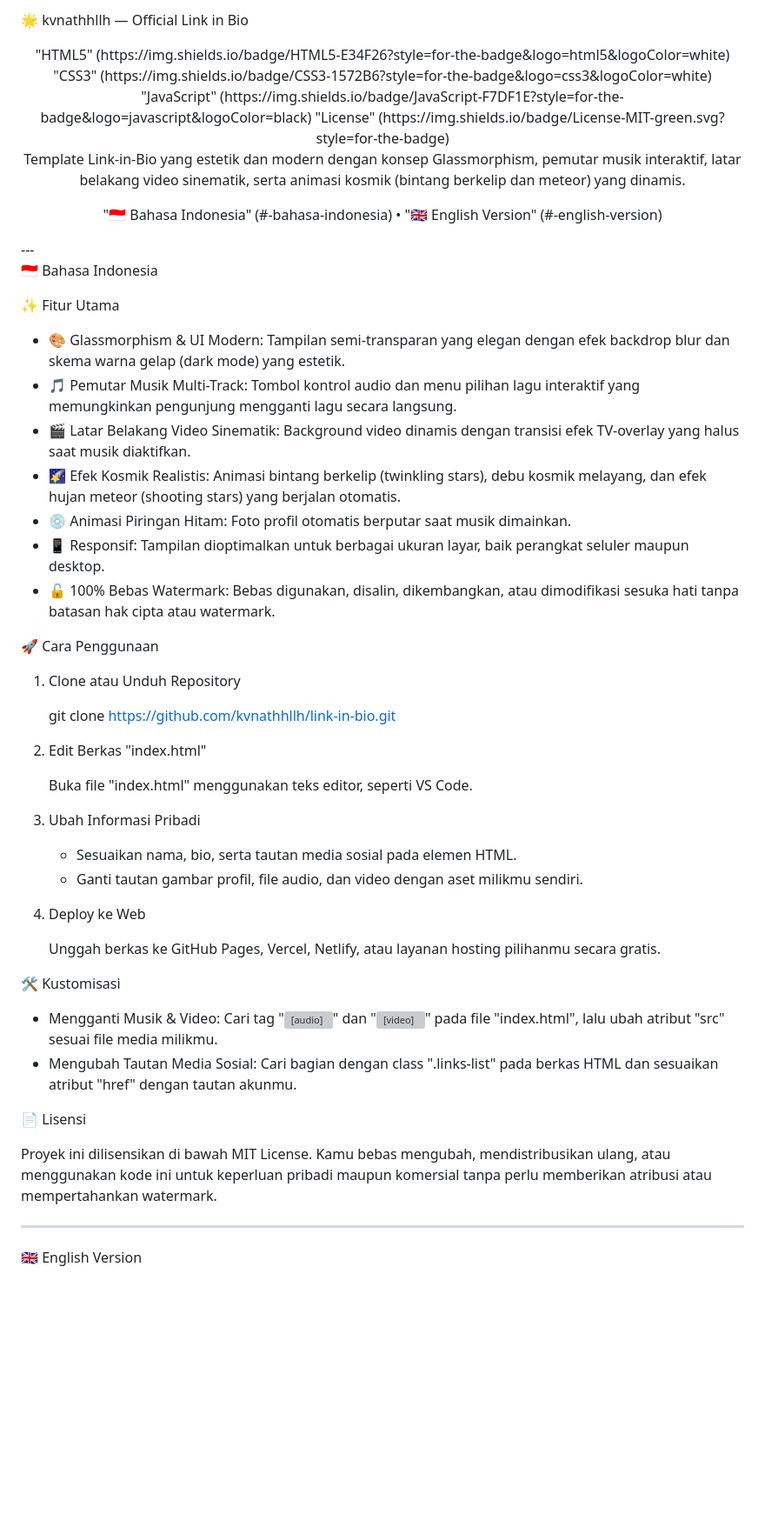
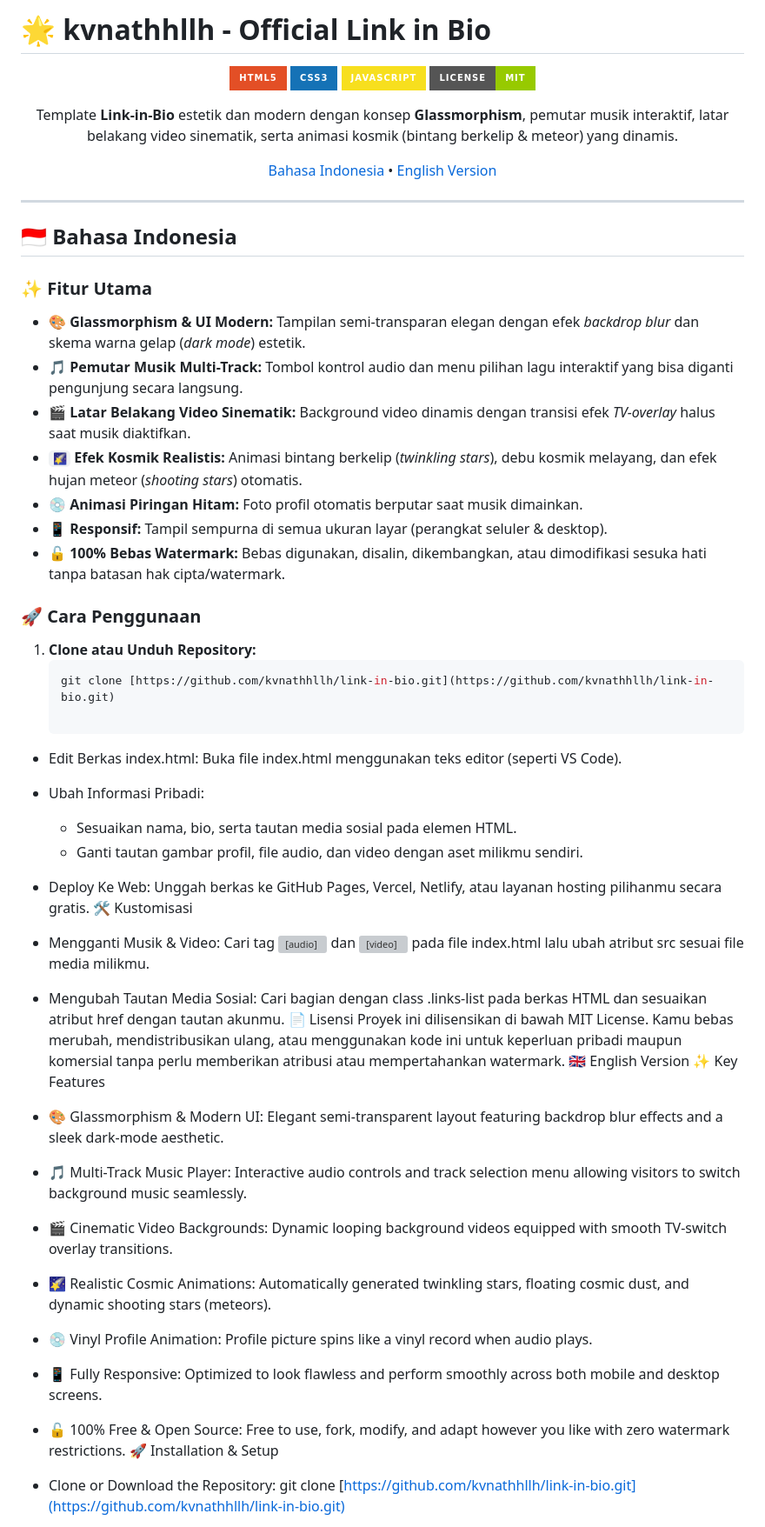
Before and after one commit to kvnathhllh/bio-hub, a Markdown page: README.md, the part around one of its changes. Shown at 87% size. Drawn GitHub-style; badges without logos; blank space fills up the shorter version; grey boxes are pictures that could not be loaded.

````diff
--- a/README.md
+++ b/README.md
@@ -1,57 +1,60 @@
-🌟 kvnathhllh — Official Link in Bio
+# 🌟 kvnathhllh - Official Link in Bio
 
-<div align="center">"HTML5" (https://img.shields.io/badge/HTML5-E34F26?style=for-the-badge&logo=html5&logoColor=white)
-"CSS3" (https://img.shields.io/badge/CSS3-1572B6?style=for-the-badge&logo=css3&logoColor=white)
-"JavaScript" (https://img.shields.io/badge/JavaScript-F7DF1E?style=for-the-badge&logo=javascript&logoColor=black)
-"License" (https://img.shields.io/badge/License-MIT-green.svg?style=for-the-badge)
+<div align="center">
 
-Template Link-in-Bio yang estetik dan modern dengan konsep Glassmorphism, pemutar musik interaktif, latar belakang video sinematik, serta animasi kosmik (bintang berkelip dan meteor) yang dinamis.
+![HTML5](https://img.shields.io/badge/HTML5-E34F26?style=for-the-badge&logo=html5&logoColor=white)
+![CSS3](https://img.shields.io/badge/CSS3-1572B6?style=for-the-badge&logo=css3&logoColor=white)
+![JavaScript](https://img.shields.io/badge/JavaScript-F7DF1E?style=for-the-badge&logo=javascript&logoColor=black)
+![License](https://img.shields.io/badge/License-MIT-green.svg?style=for-the-badge)
 
-"🇮🇩 Bahasa Indonesia" (#-bahasa-indonesia) • "🇬🇧 English Version" (#-english-version)
+Template **Link-in-Bio** estetik dan modern dengan konsep **Glassmorphism**, pemutar musik interaktif, latar belakang video sinematik, serta animasi kosmik (bintang berkelip & meteor) yang dinamis.
 
-</div>---
+[Bahasa Indonesia](#-bahasa-indonesia) • [English Version](#-english-version)
 
-🇮🇩 Bahasa Indonesia
-
-✨ Fitur Utama
-
-- 🎨 Glassmorphism & UI Modern: Tampilan semi-transparan yang elegan dengan efek backdrop blur dan skema warna gelap (dark mode) yang estetik.
-- 🎵 Pemutar Musik Multi-Track: Tombol kontrol audio dan menu pilihan lagu interaktif yang memungkinkan pengunjung mengganti lagu secara langsung.
-- 🎬 Latar Belakang Video Sinematik: Background video dinamis dengan transisi efek TV-overlay yang halus saat musik diaktifkan.
-- 🌠 Efek Kosmik Realistis: Animasi bintang berkelip (twinkling stars), debu kosmik melayang, dan efek hujan meteor (shooting stars) yang berjalan otomatis.
-- 💿 Animasi Piringan Hitam: Foto profil otomatis berputar saat musik dimainkan.
-- 📱 Responsif: Tampilan dioptimalkan untuk berbagai ukuran layar, baik perangkat seluler maupun desktop.
-- 🔓 100% Bebas Watermark: Bebas digunakan, disalin, dikembangkan, atau dimodifikasi sesuka hati tanpa batasan hak cipta atau watermark.
-
-🚀 Cara Penggunaan
-
-1. Clone atau Unduh Repository
-
-   git clone https://github.com/kvnathhllh/link-in-bio.git
-
-2. Edit Berkas "index.html"
-
-   Buka file "index.html" menggunakan teks editor, seperti VS Code.
-
-3. Ubah Informasi Pribadi
-
-   - Sesuaikan nama, bio, serta tautan media sosial pada elemen HTML.
-   - Ganti tautan gambar profil, file audio, dan video dengan aset milikmu sendiri.
-
-4. Deploy ke Web
-
-   Unggah berkas ke GitHub Pages, Vercel, Netlify, atau layanan hosting pilihanmu secara gratis.
-
-🛠️ Kustomisasi
-
-- Mengganti Musik & Video: Cari tag "<audio>" dan "<video>" pada file "index.html", lalu ubah atribut "src" sesuai file media milikmu.
-- Mengubah Tautan Media Sosial: Cari bagian dengan class ".links-list" pada berkas HTML dan sesuaikan atribut "href" dengan tautan akunmu.
-
-📄 Lisensi
-
-Proyek ini dilisensikan di bawah MIT License. Kamu bebas mengubah, mendistribusikan ulang, atau menggunakan kode ini untuk keperluan pribadi maupun komersial tanpa perlu memberikan atribusi atau mempertahankan watermark.
+</div>
 
 ---
 
+## 🇮🇩 Bahasa Indonesia
+
+### ✨ Fitur Utama
+- **🎨 Glassmorphism & UI Modern:** Tampilan semi-transparan elegan dengan efek *backdrop blur* dan skema warna gelap (*dark mode*) estetik.
+- **🎵 Pemutar Musik Multi-Track:** Tombol kontrol audio dan menu pilihan lagu interaktif yang bisa diganti pengunjung secara langsung.
+- **🎬 Latar Belakang Video Sinematik:** Background video dinamis dengan transisi efek *TV-overlay* halus saat musik diaktifkan.
+- **`🌠` Efek Kosmik Realistis:** Animasi bintang berkelip (*twinkling stars*), debu kosmik melayang, dan efek hujan meteor (*shooting stars*) otomatis.
+- **💿 Animasi Piringan Hitam:** Foto profil otomatis berputar saat musik dimainkan.
+- **📱 Responsif:** Tampil sempurna di semua ukuran layar (perangkat seluler & desktop).
+- **🔓 100% Bebas Watermark:** Bebas digunakan, disalin, dikembangkan, atau dimodifikasi sesuka hati tanpa batasan hak cipta/watermark.
+
+### 🚀 Cara Penggunaan
+1. **Clone atau Unduh Repository:**
+   ```bash
+   git clone [https://github.com/kvnathhllh/link-in-bio.git](https://github.com/kvnathhllh/link-in-bio.git)
+
+ * Edit Berkas index.html:
+   Buka file index.html menggunakan teks editor (seperti VS Code).
+ * Ubah Informasi Pribadi:
+   * Sesuaikan nama, bio, serta tautan media sosial pada elemen HTML.
+   * Ganti tautan gambar profil, file audio, dan video dengan aset milikmu sendiri.
+ * Deploy Ke Web:
+   Unggah berkas ke GitHub Pages, Vercel, Netlify, atau layanan hosting pilihanmu secara gratis.
+🛠️ Kustomisasi
+ * Mengganti Musik & Video:
+   Cari tag <audio> dan <video> pada file index.html lalu ubah atribut src sesuai file media milikmu.
+ * Mengubah Tautan Media Sosial:
+   Cari bagian dengan class .links-list pada berkas HTML dan sesuaikan atribut href dengan tautan akunmu.
+📄 Lisensi
+Proyek ini dilisensikan di bawah MIT License. Kamu bebas merubah, mendistribusikan ulang, atau menggunakan kode ini untuk keperluan pribadi maupun komersial tanpa perlu memberikan atribusi atau mempertahankan watermark.
 🇬🇧 English Version
+✨ Key Features
+ * 🎨 Glassmorphism & Modern UI: Elegant semi-transparent layout featuring backdrop blur effects and a sleek dark-mode aesthetic.
+ * 🎵 Multi-Track Music Player: Interactive audio controls and track selection menu allowing visitors to switch background music seamlessly.
+ * 🎬 Cinematic Video Backgrounds: Dynamic looping background videos equipped with smooth TV-switch overlay transitions.
+ * 🌠 Realistic Cosmic Animations: Automatically generated twinkling stars, floating cosmic dust, and dynamic shooting stars (meteors).
+ * 💿 Vinyl Profile Animation: Profile picture spins like a vinyl record when audio plays.
+ * 📱 Fully Responsive: Optimized to look flawless and perform smoothly across both mobile and desktop screens.
+ * 🔓 100% Free & Open Source: Free to use, fork, modify, and adapt however you like with zero watermark restrictions.
+🚀 Installation & Setup
+ * Clone or Download the Repository:
+   git clone [https://github.com/kvnathhllh/link-in-bio.git](https://github.com/kvnathhllh/link-in-bio.git)
 
````
Also changed, not shown: other parts of README.md (+11 -34 lines).
